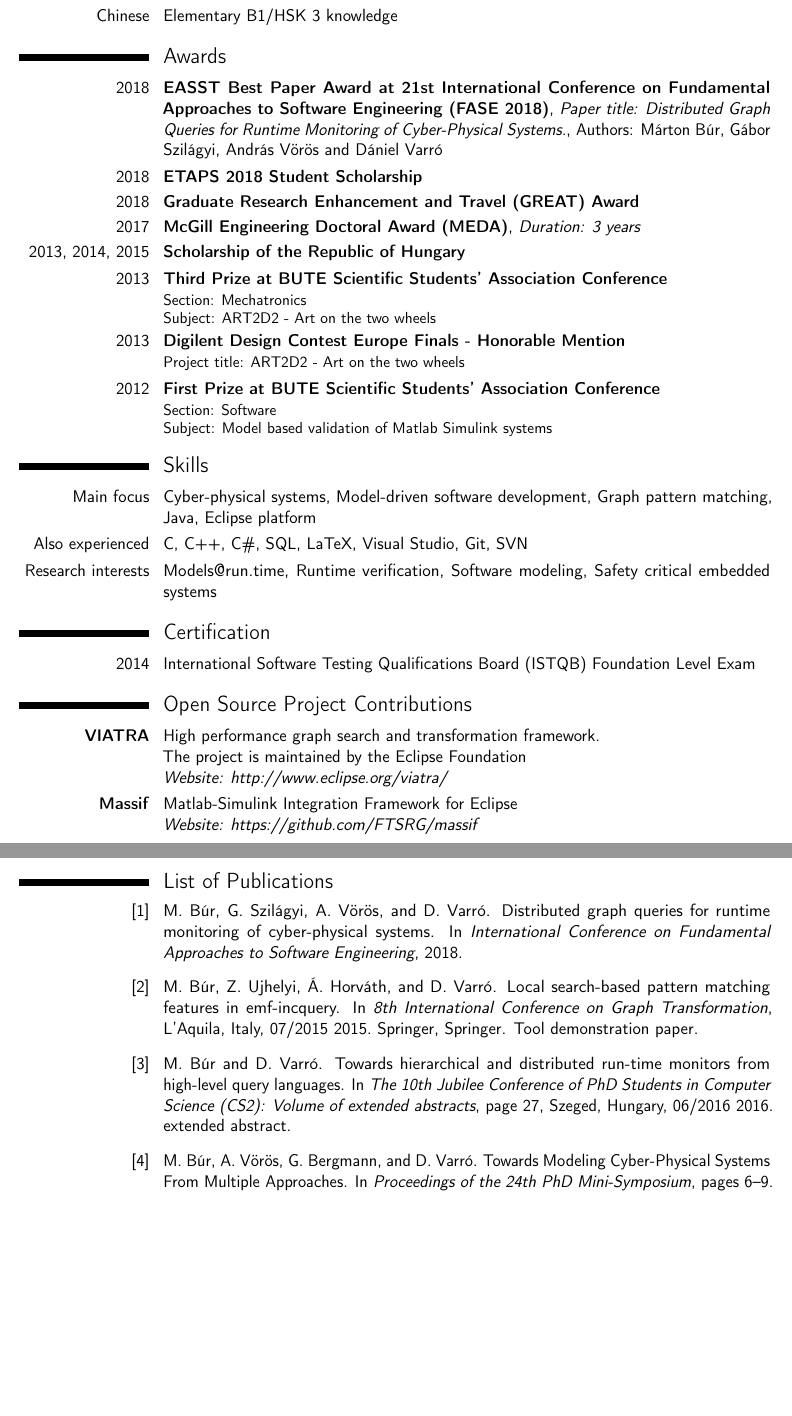
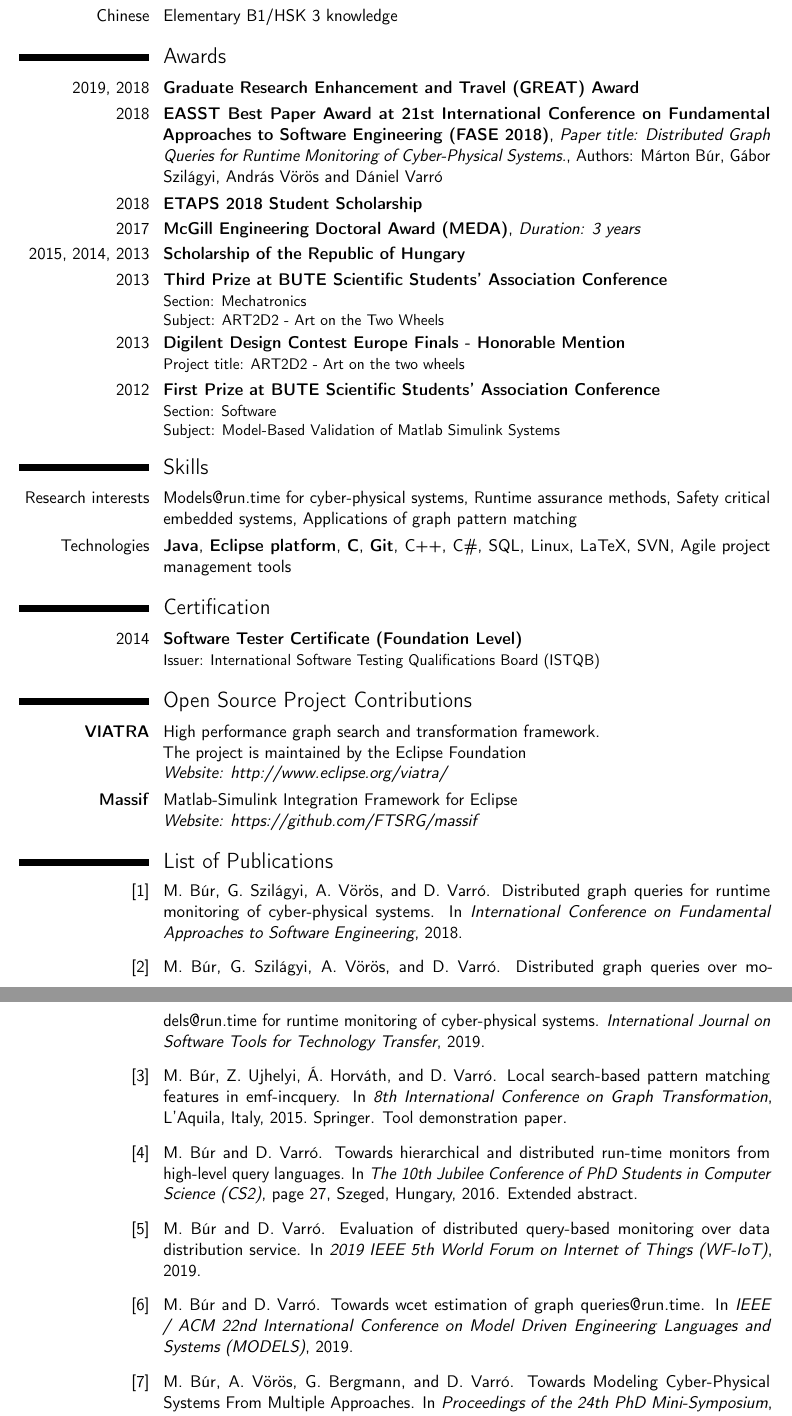
Before and after one commit to imbur/cv, a LaTeX CV (cv_eng/hu.bme.mit.cv/src/marton_bur_cv.tex, which reads cv_eng/hu.bme.mit.cv/src/publications.bib): two parts of pages 2 and 3 of 3, joined at a grey line, cut so that both start at the same text, the shorter picture padded with empty space. Compiled offline with pdfLaTeX.

Commit message:
Adding missing skills

```diff
--- a/cv_eng/hu.bme.mit.cv/src/marton_bur_cv.tex
+++ b/cv_eng/hu.bme.mit.cv/src/marton_bur_cv.tex
@@ -65,27 +66,25 @@
 \cvitemwithcomment{Chinese}{Elementary B1/HSK 3 knowledge}{}
 
 \section{Awards}
+\cventry{2019, 2018}{Graduate Research Enhancement and Travel (GREAT) Award}{}{}{}{}
 \cventry{2018}{EASST Best Paper Award at 21st International Conference on Fundamental Approaches to Software Engineering (FASE 2018)}{Paper title: Distributed Graph Queries for Runtime Monitoring of Cyber-Physical Systems.}{Authors: Márton Búr, Gábor Szilágyi, András Vörös and Dániel Varró}{}{}
 \cventry{2018}{ETAPS 2018 Student Scholarship}{}{}{}{}
-\cventry{2018}{Graduate Research Enhancement and Travel (GREAT) Award}{}{}{}{}
 \cventry{2017}{McGill Engineering Doctoral Award (MEDA)}{Duration: 3 years}{}{}{}
 
-\cventry{2013, 2014, 2015}{Scholarship of the Republic of Hungary}{}{}{}{}
+\cventry{2015, 2014, 2013}{Scholarship of the Republic of Hungary}{}{}{}{}
 \cventry{2013}{Third Prize at BUTE Scientific Students’ Association Conference}{}{}{}{Section: Mechatronics\newline{}
-Subject: ART2D2 - Art on the two wheels}
+Subject: ART2D2 - Art on the Two Wheels}
 \cventry{2013}{Digilent Design Contest Europe Finals - Honorable Mention}{}{}{}{Project title: ART2D2 - Art on the two wheels}
 \cventry{2012}{First Prize at BUTE Scientific Students’ Association Conference}{}{}{}{Section: Software\newline{}
-Subject: Model based validation of Matlab Simulink systems}
+Subject: Model-Based Validation of Matlab Simulink Systems}
 
 \section{Skills}
-\cvitem{Main focus}{Cyber-physical systems, Model-driven software development, Graph pattern matching, Java, Eclipse platform}
-\cvitem{Also experienced}{C, C++, C\#, SQL, LaTeX, Visual Studio, Git, SVN}
-\cvitem{Research interests}{Models@run.time, Runtime verification, Software modeling, Safety critical embedded systems}
+\cvitem{Research interests}{Models@run.time for cyber-physical systems, Runtime assurance methods, Safety critical embedded systems, Applications of graph pattern matching}
+\cvitem{Technologies}{\textbf{Java}, \textbf{Eclipse platform}, \textbf{C}, \textbf{Git}, C++, C\#, SQL, Linux, LaTeX, SVN, Agile project management tools}
 
 
 \section{Certification}
-\cvitem{2014}{International Software Testing Qualifications Board (ISTQB) Foundation Level Exam}
-
+\cventry{2014}{\textbf{Software Tester Certificate (Foundation Level)}}{}{}{}{Issuer: International Software Testing Qualifications Board (ISTQB)}
 
 
 \section{Open Source Project Contributions}
@@ -96,7 +95,6 @@ Subject: Model based validation of Matlab Simulink systems}
 %\section{Other}
 %\cvitem{Hobbies}{Fishing, traveling, cycling, tennis, embedded programming}
 
-\clearpage
 
 \renewcommand{\refname}{List of Publications}
 \nocite{*}
--- a/cv_eng/hu.bme.mit.cv/src/publications.bib
+++ b/cv_eng/hu.bme.mit.cv/src/publications.bib
@@ -0,0 +1,12 @@
+@inproceedings{models2019,
+	author={B{\'{u}}r, M{\'{a}}rton and Varr{\'{o}}, D{\'{a}}niel},
+	booktitle={IEEE / ACM 22nd International Conference on Model Driven Engineering Languages and Systems (MODELS)},
+	title={Towards WCET Estimation of Graph Queries@Run.time},
+	year={2019}
+}
+
+@article{sttt2019,
+	author  = {B{\'{u}}r, M{\'{a}}rton and Szil{\'{a}}gyi, G{\'{a}}bor and V{\"{o}}r{\"{o}}s, Andr{\'{a}}s and Varr{\'{o}}, D{\'{a}}niel},
+	journal={International Journal on Software Tools for Technology Transfer},
+	title={Distributed Graph Queries Over Models@run.time for Runtime Monitoring of Cyber-Physical Systems},
+	year={2019},
@@ -1,3 +18,9 @@
+	booktitle={2019 IEEE 5th World Forum on Internet of Things (WF-IoT)},
+	title={Evaluation of Distributed Query-Based Monitoring over Data Distribution Service},
+	year={2019},
+	doi={10.1109/WF-IoT.2019.8767281}
+}
+
 @inproceedings{fase2018,
 	author  = {B{\'{u}}r, M{\'{a}}rton and Szil{\'{a}}gyi, G{\'{a}}bor and V{\"{o}}r{\"{o}}s, Andr{\'{a}}s and Varr{\'{o}}, D{\'{a}}niel},
 	title 	= {Distributed Graph Queries for Runtime Monitoring of Cyber-Physical Systems},
@@ -54,12 +77,12 @@
 
 @inproceedings{cscs2016,
 	author = {B{\'{u}}r, M{\'{a}}rton and Varr{\'{o}}, D{\'{a}}niel},
-	booktitle = {The 10th Jubilee Conference of PhD Students in Computer Science (CS2): Volume of extended abstracts},
+	booktitle = {The 10th Jubilee Conference of PhD Students in Computer Science (CS2)},
 	pages = {27},
 	title = {{Towards hierarchical and distributed run-time monitors from high-level query languages}},
 	url = {http://www.inf.u-szeged.hu/~cscs/pdf/cscs2016.pdf#page=27},
-	note = {extended abstract},
-	month = {06/2016},
+	note = {Extended abstract},
+	monthx = {06/2016},
 	address = {Szeged, Hungary},
 	year = {2016}
 }
@@ -73,5 +96,4 @@
 	publisher = {Springer},
-	organization = {Springer},
 	address = {L{\textquoteright}Aquila, Italy},
 	doi = {10.1007/978-3-319-21145-9_18},
 	url = {http://link.springer.com/chapter/10.1007/978-3-319-21145-9_18},
```
Also changed, not shown: cv_eng/hu.bme.mit.cv/src/marton_bur_cv.tex (5 more changed lines), cv_eng/hu.bme.mit.cv/src/publications.bib (17 more changed lines).
